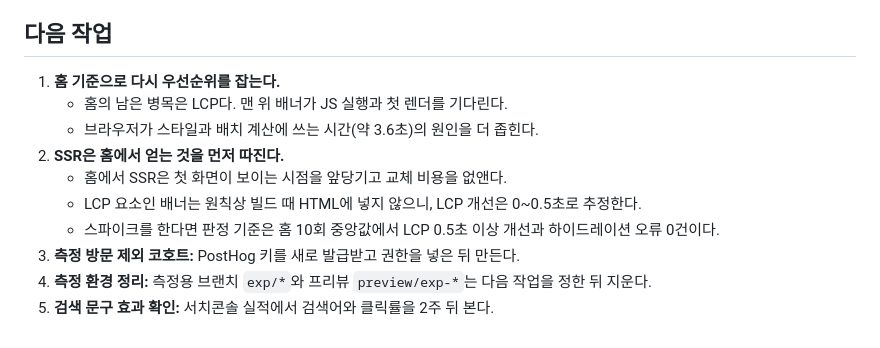
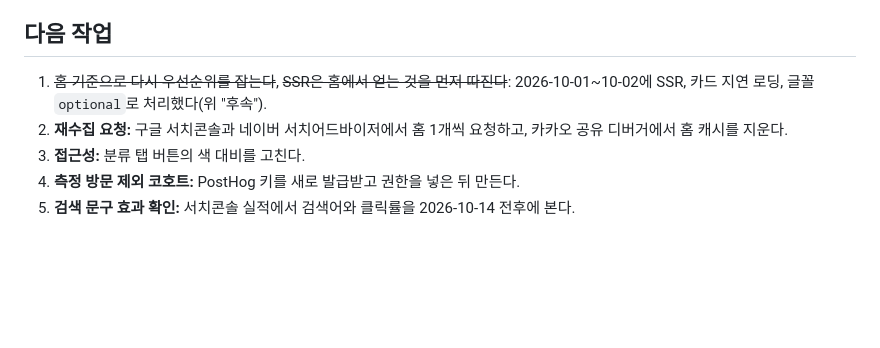
Before and after one commit to woowacourse-teams/2026-to-discount, a Markdown page: docs/metrics/WEB-PERFORMANCE-20260930.md, the part around one of its changes. Drawn GitHub-style; blank space fills up the shorter version.

```diff
--- a/docs/metrics/WEB-PERFORMANCE-20260930.md
+++ b/docs/metrics/WEB-PERFORMANCE-20260930.md
@@ -126,13 +172,8 @@
 
 ## 다음 작업
 
-1. **홈 기준으로 다시 우선순위를 잡는다.**
-   - 홈의 남은 병목은 LCP다. 맨 위 배너가 JS 실행과 첫 렌더를 기다린다.
-   - 브라우저가 스타일과 배치 계산에 쓰는 시간(약 3.6초)의 원인을 더 좁힌다.
-2. **SSR은 홈에서 얻는 것을 먼저 따진다.**
-   - 홈에서 SSR은 첫 화면이 보이는 시점을 앞당기고 교체 비용을 없앤다.
-   - LCP 요소인 배너는 원칙상 빌드 때 HTML에 넣지 않으니, LCP 개선은 0~0.5초로 추정한다.
-   - 스파이크를 한다면 판정 기준은 홈 10회 중앙값에서 LCP 0.5초 이상 개선과 하이드레이션 오류 0건이다.
-3. **측정 방문 제외 코호트:** PostHog 키를 새로 발급받고 권한을 넣은 뒤 만든다.
-4. **측정 환경 정리:** 측정용 브랜치 `exp/*`와 프리뷰 `preview/exp-*`는 다음 작업을 정한 뒤 지운다.
-5. **검색 문구 효과 확인:** 서치콘솔 실적에서 검색어와 클릭률을 2주 뒤 본다.
+1. ~~홈 기준으로 다시 우선순위를 잡는다~~, ~~SSR은 홈에서 얻는 것을 먼저 따진다~~: 2026-10-01~10-02에 SSR, 카드 지연 로딩, 글꼴 `optional`로 처리했다(위 "후속").
+2. **재수집 요청:** 구글 서치콘솔과 네이버 서치어드바이저에서 홈 1개씩 요청하고, 카카오 공유 디버거에서 홈 캐시를 지운다.
+3. **접근성:** 분류 탭 버튼의 색 대비를 고친다.
+4. **측정 방문 제외 코호트:** PostHog 키를 새로 발급받고 권한을 넣은 뒤 만든다.
+5. **검색 문구 효과 확인:** 서치콘솔 실적에서 검색어와 클릭률을 2026-10-14 전후에 본다.
```
Also changed, not shown: other parts of docs/metrics/WEB-PERFORMANCE-20260930.md (+46 -0 lines), 1 other file.
